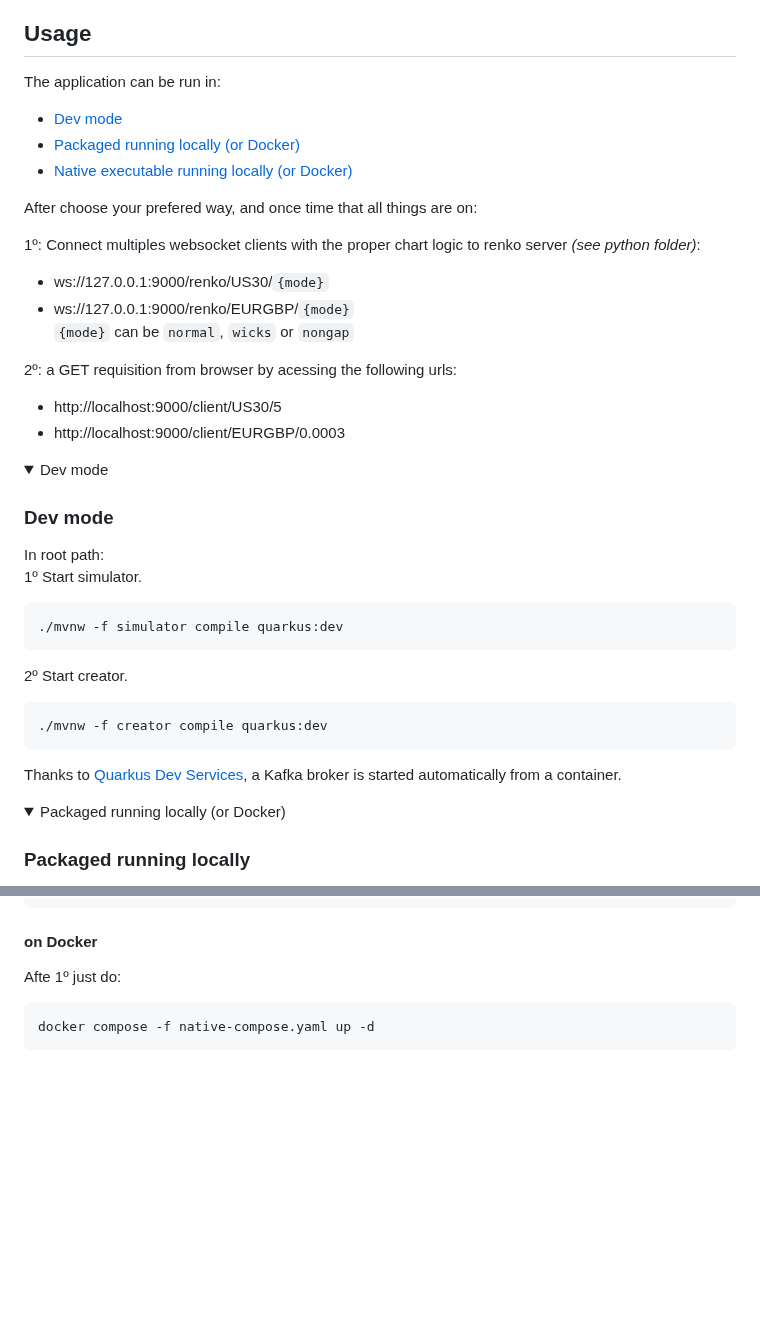
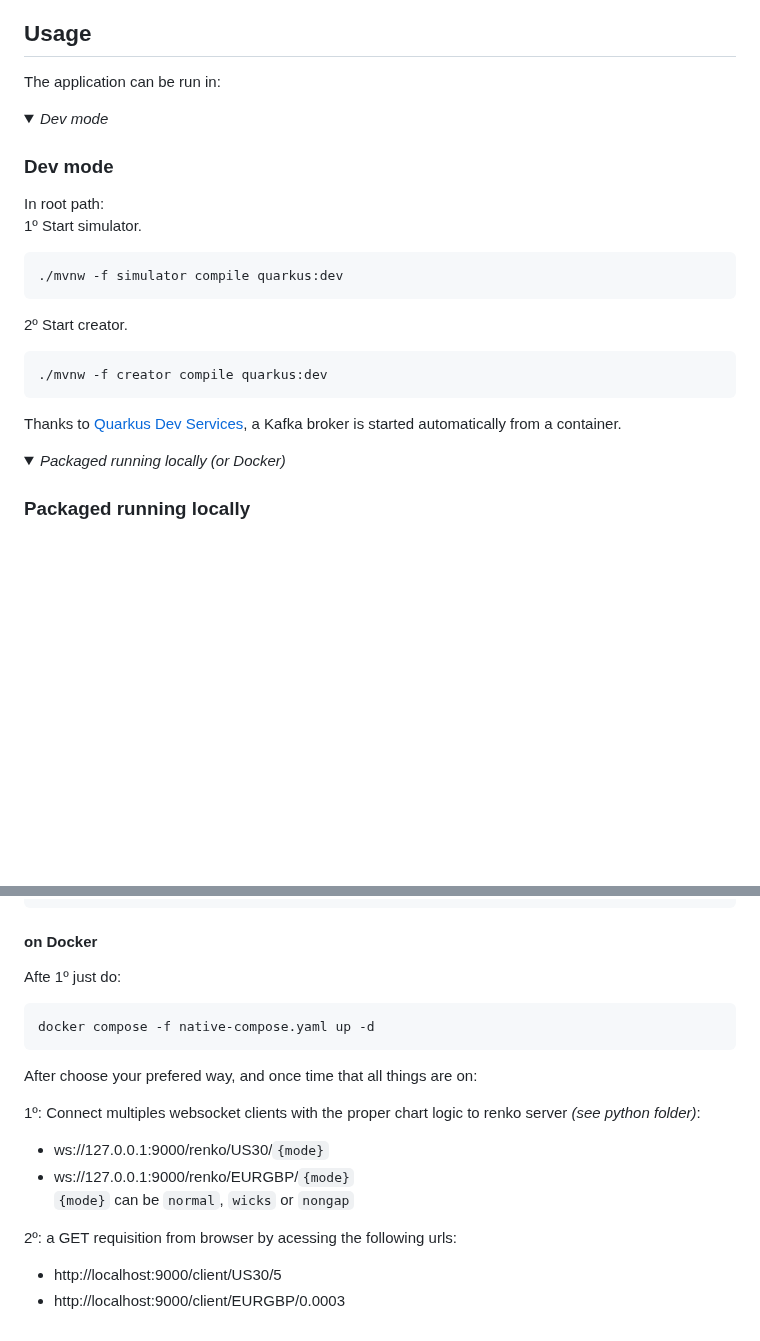
Before and after one commit to srlcarlg/renko-quarkus, a Markdown page: README.md, 2 parts joined by grey strips. Drawn GitHub-style; folded sections open; blank space fills up the shorter version.

````diff
--- a/README.md
+++ b/README.md
@@ -53,23 +53,9 @@ Consumer nongap-0, topic us500_nongap, total sessions: 1
 
 ## <a name="usage"></a>Usage
 The application can be run in:
-- [Dev mode](#dev-mode)
-- [Packaged running locally (or Docker)](#locally)
-- [Native executable running locally (or Docker)](#native)
-
-After choose your prefered way, and once time that all things are on: <br>
-
-1º: Connect multiples websocket clients with the proper chart logic to renko server _(see python folder)_:
-- ws://127.0.0.1:9000/renko/US30/`{mode}`
-- ws://127.0.0.1:9000/renko/EURGBP/`{mode}` <br>
-`{mode}` can be `normal`, `wicks` or `nongap`
-
-2º: a GET requisition from browser by acessing the following urls:
-- http://localhost:9000/client/US30/5
-- http://localhost:9000/client/EURGBP/0.0003
 
 <details>
-<summary>Dev mode</summary>
+<summary><i>Dev mode</i></summary>
 
 ### <a name="dev-mode"></a>Dev mode
 In root path: <br>
@@ -85,7 +71,7 @@ Thanks to [Quarkus Dev Services](https://quarkus.io/guides/kafka-dev-services),
 </details>
 
 <details>
-<summary>Packaged running locally (or Docker)</summary>
+<summary><i>Packaged running locally (or Docker)</i></summary>
 
 ### <a name="locally"></a>Packaged running locally
 In root path: <br>
@@ -144,3 +130,14 @@ Afte 1º just do:
 docker compose -f native-compose.yaml up -d
 ```
 </details>
+
+After choose your prefered way, and once time that all things are on: <br>
+
+1º: Connect multiples websocket clients with the proper chart logic to renko server _(see python folder)_:
+- ws://127.0.0.1:9000/renko/US30/`{mode}`
+- ws://127.0.0.1:9000/renko/EURGBP/`{mode}` <br>
+`{mode}` can be `normal`, `wicks` or `nongap`
+
+2º: a GET requisition from browser by acessing the following urls:
+- http://localhost:9000/client/US30/5
+- http://localhost:9000/client/EURGBP/0.0003
````
Also changed, not shown: other parts of README.md (+4 -4 lines).
